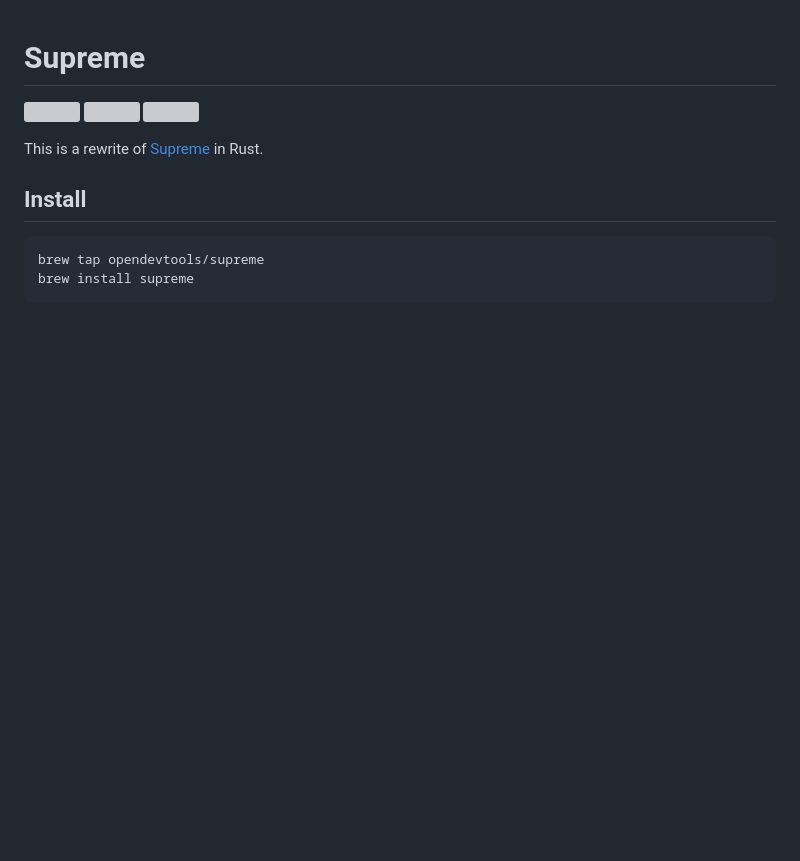
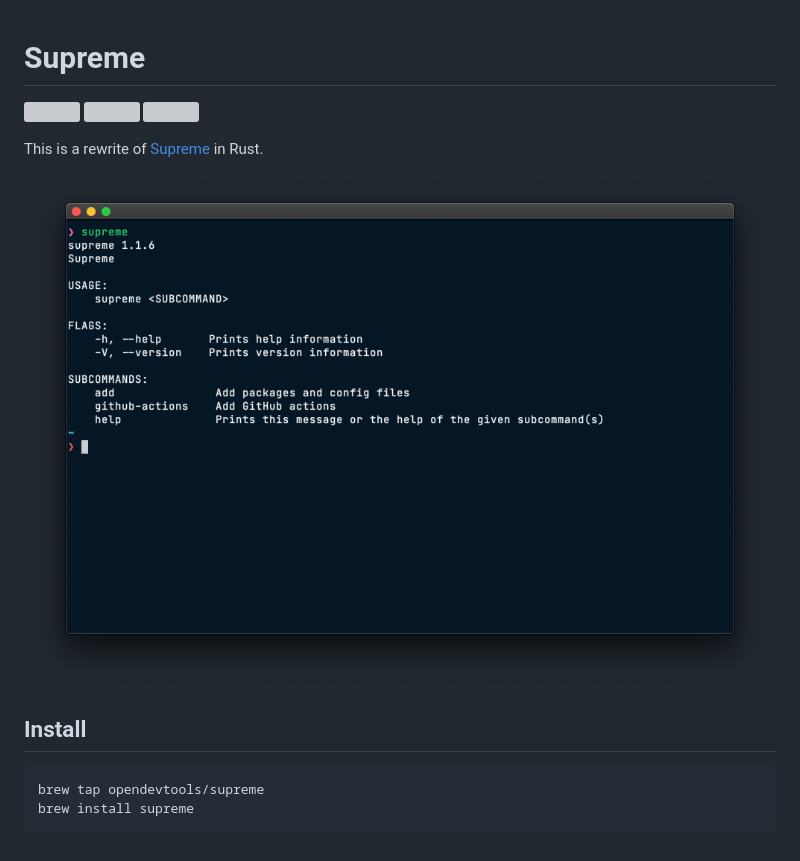
Before and after one commit to opendevtools/supreme, a Markdown page: README.md, the part around the change. Drawn GitHub-style; pictures changed too: docs/supreme.png (added); blank space fills up the shorter version; grey boxes are pictures that could not be loaded.

Commit message:
docs: add screenshot

````diff
--- a/README.md
+++ b/README.md
@@ -6,6 +6,8 @@
 
 This is a rewrite of [Supreme](https://github.com/opendevtools/supreme) in Rust.
 
+![Screenshot of Supreme running in terminal](/docs/supreme.png)
+
 ## Install
 
 ```
````
